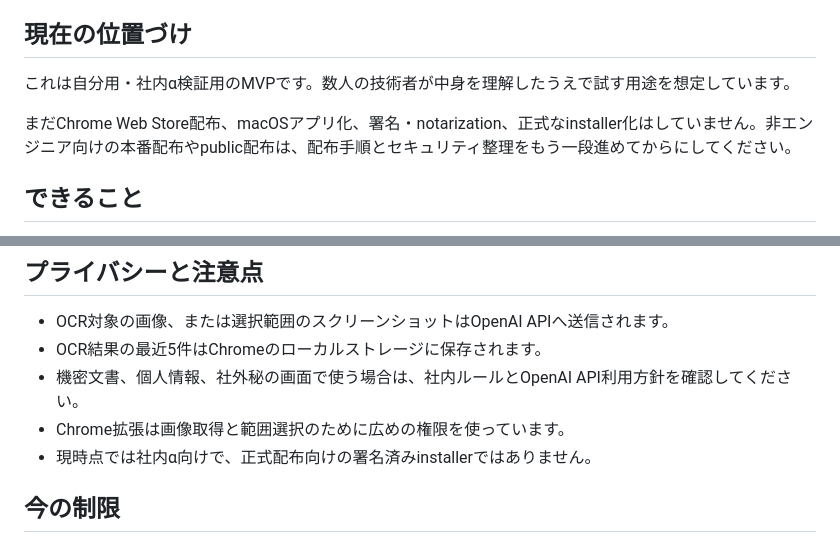
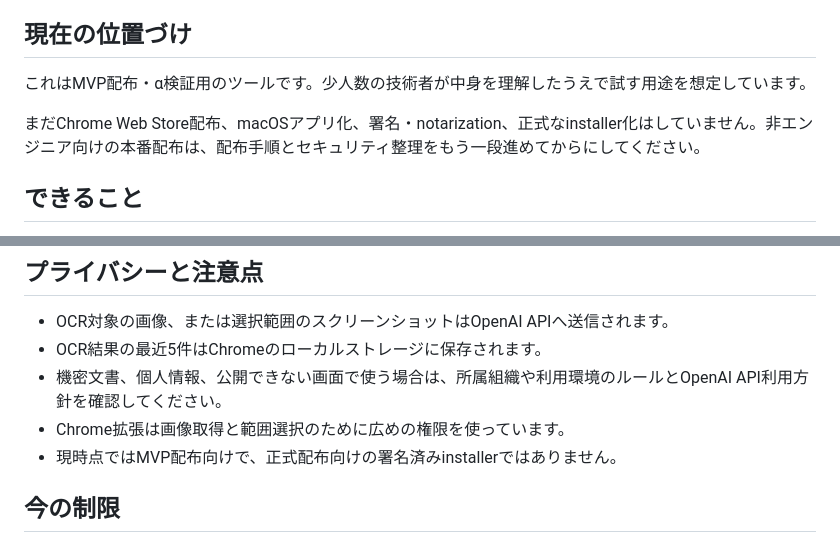
Before and after one commit to mocchicc/VisionClip, a Markdown page: README.md, 2 parts joined by grey strips. Drawn GitHub-style.

Commit message:
READMEのMVP配布表現を調整

```diff
--- a/README.md
+++ b/README.md
@@ -6,9 +6,9 @@ VisionClipは、Chrome上の画像や画面の一部をOCRし、抽出したテ
 
 ## 現在の位置づけ
 
-これは自分用・社内α検証用のMVPです。数人の技術者が中身を理解したうえで試す用途を想定しています。
+これはMVP配布・α検証用のツールです。少人数の技術者が中身を理解したうえで試す用途を想定しています。
 
-まだChrome Web Store配布、macOSアプリ化、署名・notarization、正式なinstaller化はしていません。非エンジニア向けの本番配布やpublic配布は、配布手順とセキュリティ整理をもう一段進めてからにしてください。
+まだChrome Web Store配布、macOSアプリ化、署名・notarization、正式なinstaller化はしていません。非エンジニア向けの本番配布は、配布手順とセキュリティ整理をもう一段進めてからにしてください。
 
 ## できること
 
@@ -177,9 +177,9 @@ APIキーも消したい場合は、先に次を実行します。
 
 - OCR対象の画像、または選択範囲のスクリーンショットはOpenAI APIへ送信されます。
 - OCR結果の最近5件はChromeのローカルストレージに保存されます。
-- 機密文書、個人情報、社外秘の画面で使う場合は、社内ルールとOpenAI API利用方針を確認してください。
+- 機密文書、個人情報、公開できない画面で使う場合は、所属組織や利用環境のルールとOpenAI API利用方針を確認してください。
 - Chrome拡張は画像取得と範囲選択のために広めの権限を使っています。
-- 現時点では社内α向けで、正式配布向けの署名済みinstallerではありません。
+- 現時点ではMVP配布向けで、正式配布向けの署名済みinstallerではありません。
 
 ## 今の制限
 
```
